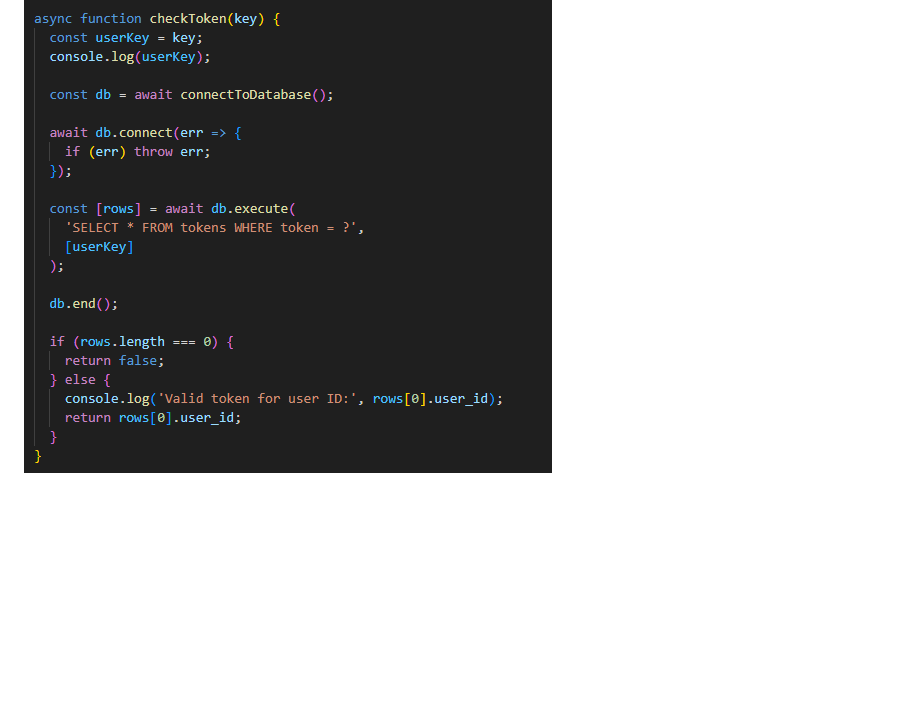
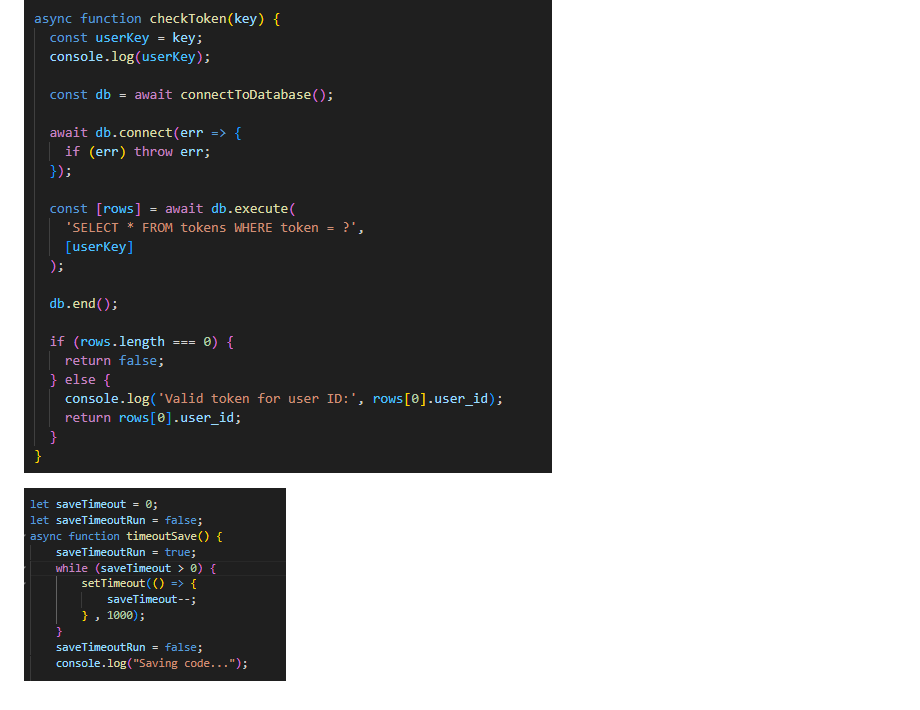
Before and after one commit to joksjdj/Scratch_skoleProsjekt, a Markdown page: Logg/Explaination.md, the part around the change. Rendered like a GitHub page; pictures changed too: Logg/image-11.png (added); blank space fills up the shorter version.

```diff
--- a/Logg/Explaination.md
+++ b/Logg/Explaination.md
@@ -39,3 +39,5 @@ localhost vs live server
 ![alt text](image-9.png)
 
 ![alt text](image-10.png)
+
+![alt text](image-11.png)
```
Also changed, not shown: 8 other files.
